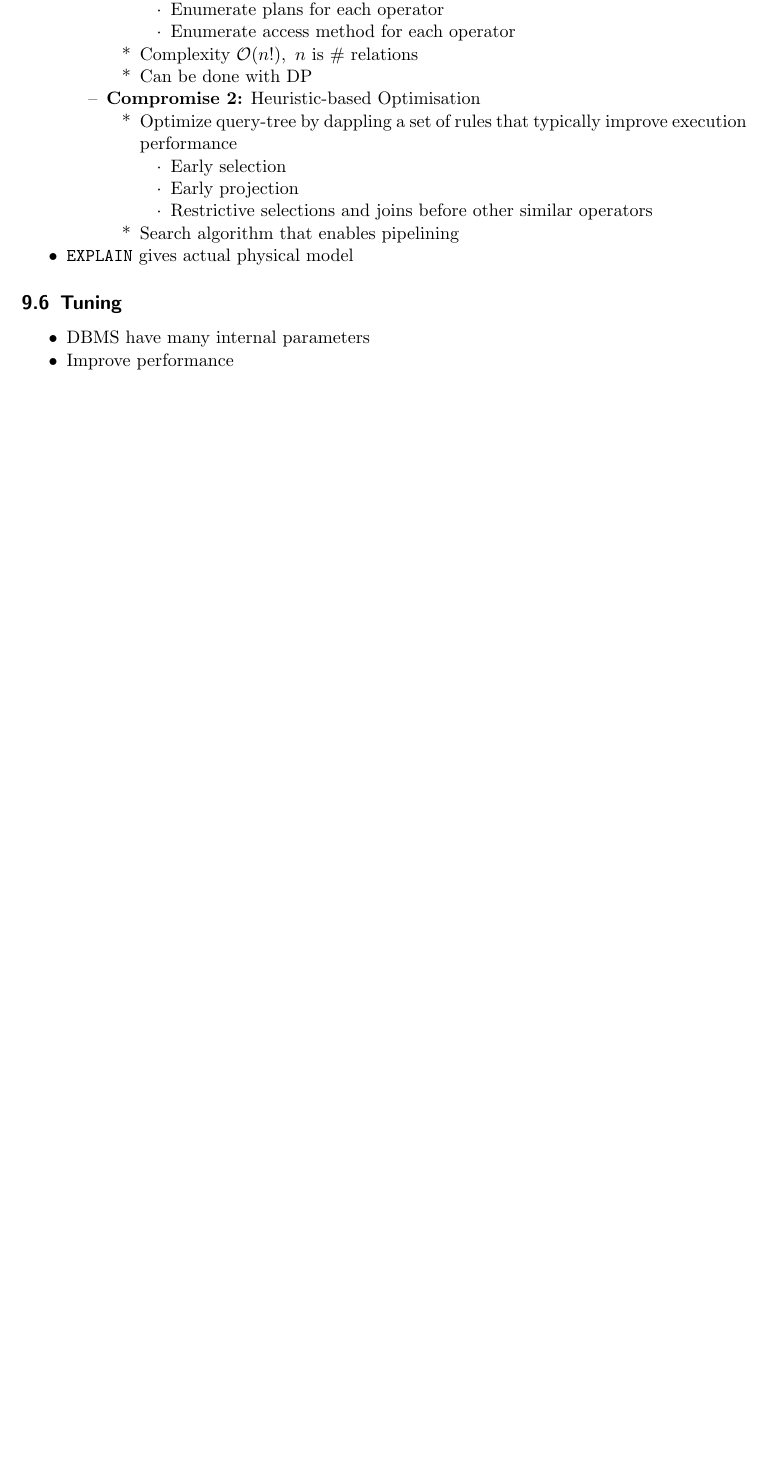
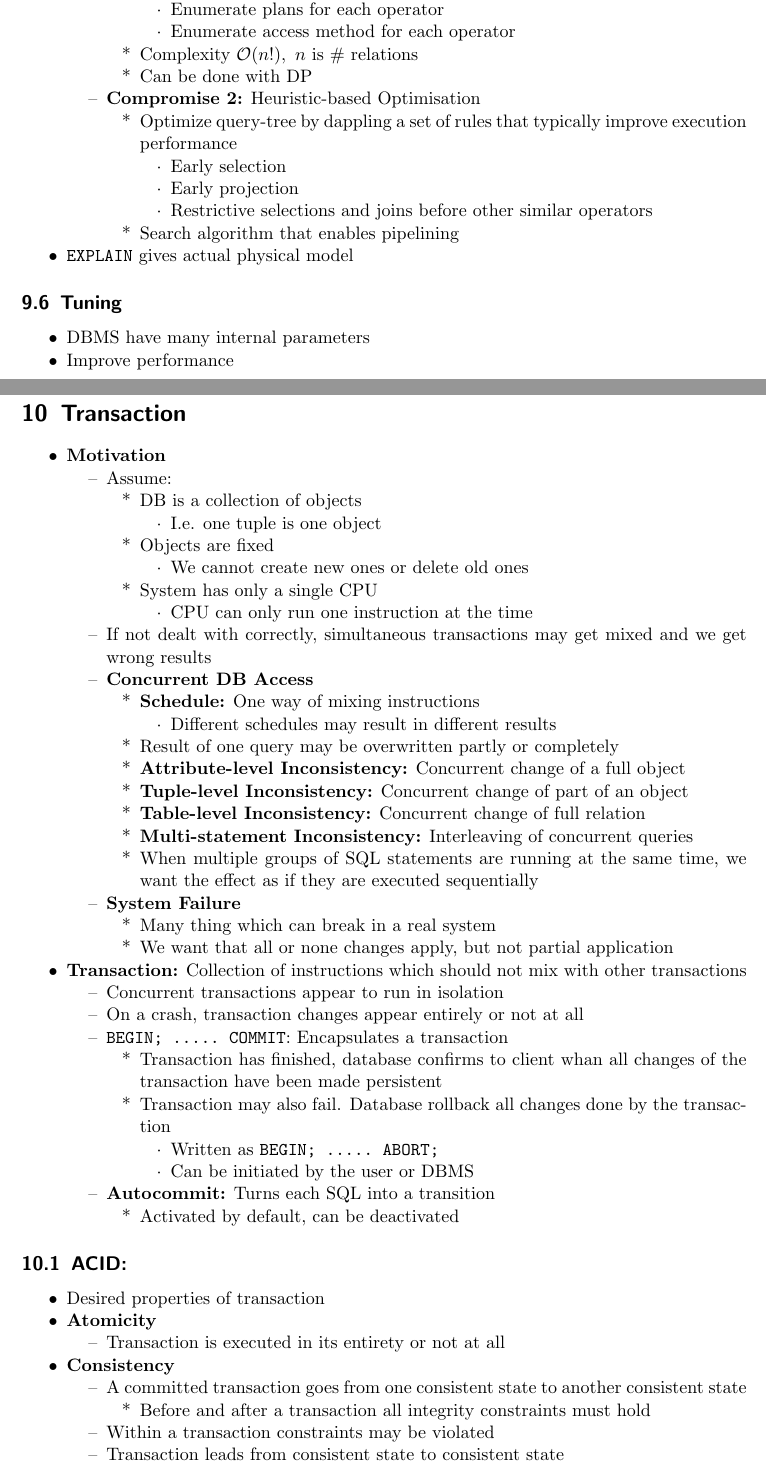
Before and after one commit to jcjgraf/ETH-Resources, a LaTeX document (main.tex, which reads 21_Transactions.tex): part of page 26 of 26 before the commit and two parts of pages 26 and 27 of 29 after it, the two joined at a grey line, cut so that both start at the same text, the shorter picture padded with empty space. Compiled offline with pdfLaTeX.

Commit message:
NEW: Transaction introduction and isolation

```diff
--- /dev/null
+++ b/21_Transactions.tex
@@ -0,0 +1,77 @@
+% ! TEX root = ./main.tex
+
+\section{Transaction}
+\begin{itemize}
+    \ides{Motivation}
+        \begin{itemize}
+            \item Assume:
+                \begin{itemize}
+                    \item DB is a collection of objects
+                        \begin{itemize}
+                            \item I.e. one tuple is one object
+                        \end{itemize}
+                    \item Objects are fixed
+                        \begin{itemize}
+                            \item We cannot create new ones or delete old ones
+                        \end{itemize}
+                    \item System has only a single CPU
+                        \begin{itemize}
+                            \item CPU can only run one instruction at the time
+                        \end{itemize}
+                \end{itemize}
+            \item If not dealt with correctly, simultaneous transactions may get mixed and we get wrong results
+            \ides{Concurrent DB Access}
+                \begin{itemize}
+                    \ides{Schedule:} One way of mixing instructions
+                        \begin{itemize}
+                            \item Different schedules may result in different results
+                        \end{itemize}
+                    \item Result of one query may be overwritten partly or completely
+                    \ides{Attribute-level Inconsistency:} Concurrent change of a full object
+                    \ides{Tuple-level Inconsistency:} Concurrent change of part of an object
+                    \ides{Table-level Inconsistency:} Concurrent change of full relation
+                    \ides{Multi-statement Inconsistency:} Interleaving of concurrent queries
+                    \item When multiple groups of SQL statements are running at the same time, we want the effect as if they are executed sequentially
+                \end{itemize}
+            \ides{System Failure}
+                \begin{itemize}
+                    \item Many thing which can break in a real system
+                    \item We want that all or none changes apply, but not partial application
+                \end{itemize}
+        \end{itemize}
+    \ides{Transaction:} Collection of instructions which should not mix with other transactions
+        \begin{itemize}
+            \item Concurrent transactions appear to run in isolation
+            \item On a crash, transaction changes appear entirely or not at all
+            \item \verb+BEGIN; ..... COMMIT+: Encapsulates a transaction
+                \begin{itemize}
+                    \item Transaction has finished, database confirms to client whan all changes of the transaction have been made persistent
+                    \item Transaction may also fail. Database rollback all changes done by the transaction
+                        \begin{itemize}
+                            \item Written as \verb+BEGIN; ..... ABORT;+
+                            \item Can be initiated by the user or DBMS
+                        \end{itemize}
+                \end{itemize}
+            \ides{Autocommit:} Turns each SQL into a transition
+                \begin{itemize}
+                    \item Activated by default, can be deactivated
+                \end{itemize}
+        \end{itemize}
+\end{itemize}
+
+\subsection{ACID:}
+\begin{itemize}
+    \item Desired properties of transaction
+    \ides{Atomicity}
+        \begin{itemize}
+            \item Transaction is executed in its entirety or not at all
+        \end{itemize}
+    \ides{Consistency}
+        \begin{itemize}
+            \item A committed transaction goes from one consistent state to another consistent state
+                \begin{itemize}
+                    \item Before and after a transaction all integrity constraints must hold
+                \end{itemize}
+            \item Within a transaction constraints may be violated
+            \item Transaction leads from consistent state to consistent state
+            \item Granularity depends on the integrity constrains
```
Also changed, not shown: main.tex (+1 -0 lines), 21_Transactions.tex (131 more changed lines).
